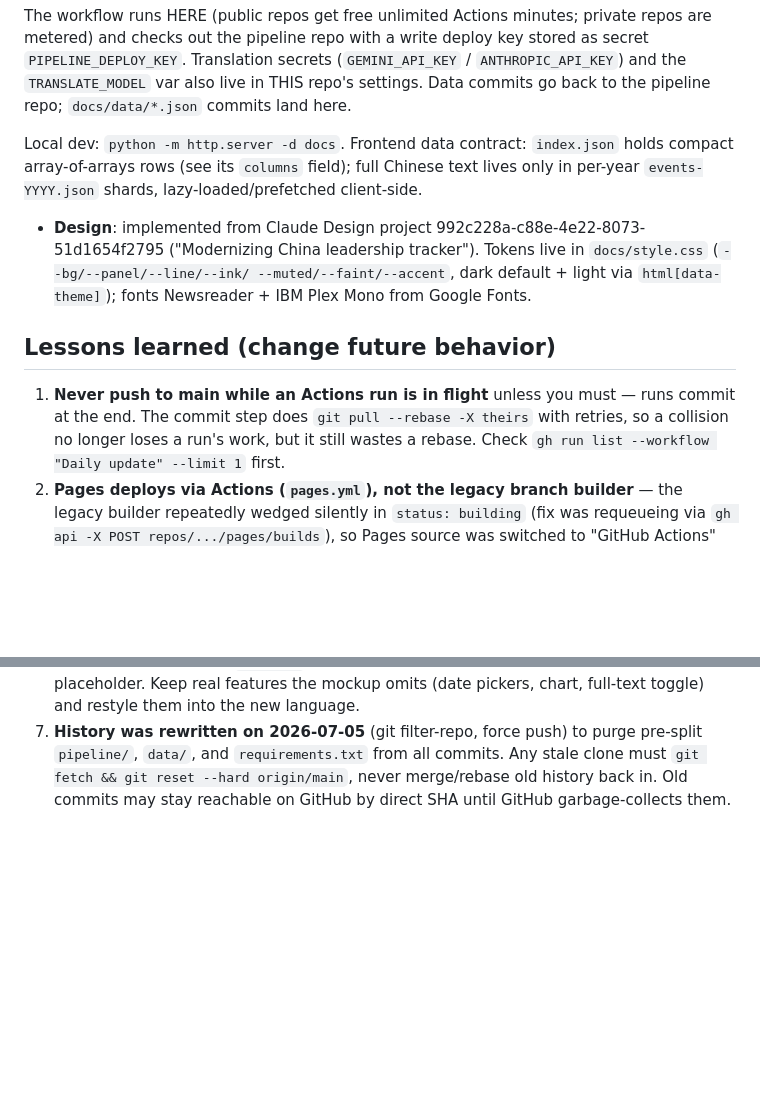
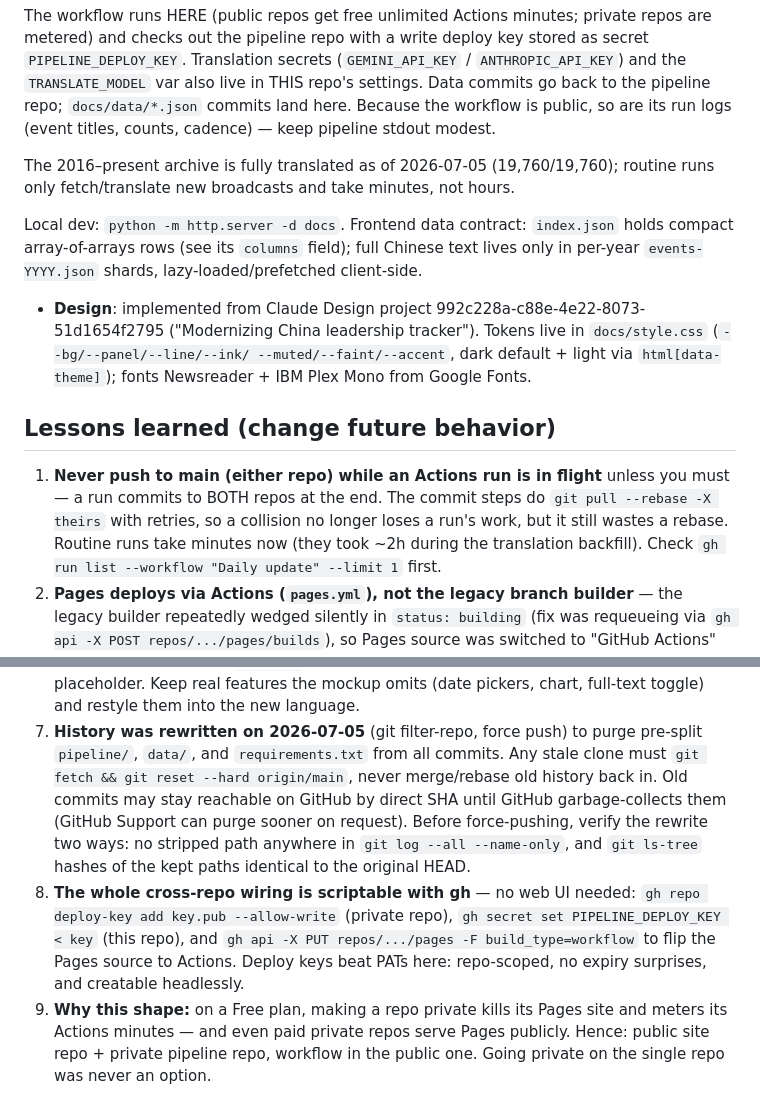
Before and after one commit to nelsonwang222/china-leadership-tracker, a Markdown page: CLAUDE.md, 2 parts joined by grey strips. Rendered like a GitHub page; blank space fills up the shorter version.

Commit message:
Docs: sync CLAUDE.md/README with post-split state; log lessons
Translation archive is complete; runs are minutes not hours; note public
log visibility, the gh-scriptable cross-repo wiring, rewrite verification
steps, and why the split has this shape (Free-plan Pages/Actions limits).

Co-Authored-By: Claude Fable 5 <noreply@anthropic.com>
Claude-Session: https://claude.ai/code/session_01PkKGKoqsAs9R7B4zHyzqER

```diff
--- a/CLAUDE.md
+++ b/CLAUDE.md
@@ -25,7 +25,11 @@ private repos are metered) and checks out the pipeline repo with a write
 deploy key stored as secret `PIPELINE_DEPLOY_KEY`. Translation secrets
 (`GEMINI_API_KEY` / `ANTHROPIC_API_KEY`) and the `TRANSLATE_MODEL` var also
 live in THIS repo's settings. Data commits go back to the pipeline repo;
-`docs/data/*.json` commits land here.
+`docs/data/*.json` commits land here. Because the workflow is public, so are
+its run logs (event titles, counts, cadence) — keep pipeline stdout modest.
+
+The 2016–present archive is fully translated as of 2026-07-05 (19,760/19,760);
+routine runs only fetch/translate new broadcasts and take minutes, not hours.
 
 Local dev: `python -m http.server -d docs`. Frontend data contract:
 `index.json` holds compact array-of-arrays rows (see its `columns` field);
@@ -40,10 +44,11 @@ lazy-loaded/prefetched client-side.
 
 ## Lessons learned (change future behavior)
 
-1. **Never push to main while an Actions run is in flight** unless you must —
-   runs commit at the end. The commit step does `git pull --rebase -X theirs`
-   with retries, so a collision no longer loses a run's work, but it still
-   wastes a rebase. Check
+1. **Never push to main (either repo) while an Actions run is in flight**
+   unless you must — a run commits to BOTH repos at the end. The commit steps
+   do `git pull --rebase -X theirs` with retries, so a collision no longer
+   loses a run's work, but it still wastes a rebase. Routine runs take
+   minutes now (they took ~2h during the translation backfill). Check
    `gh run list --workflow "Daily update" --limit 1` first.
 2. **Pages deploys via Actions (`pages.yml`), not the legacy branch builder**
    — the legacy builder repeatedly wedged silently in `status: building`
@@ -71,4 +76,17 @@ lazy-loaded/prefetched client-side.
    purge pre-split `pipeline/`, `data/`, and `requirements.txt` from all
    commits. Any stale clone must `git fetch && git reset --hard origin/main`,
    never merge/rebase old history back in. Old commits may stay reachable on
-   GitHub by direct SHA until GitHub garbage-collects them.
+   GitHub by direct SHA until GitHub garbage-collects them (GitHub Support
+   can purge sooner on request). Before force-pushing, verify the rewrite two
+   ways: no stripped path anywhere in `git log --all --name-only`, and
+   `git ls-tree` hashes of the kept paths identical to the original HEAD.
+8. **The whole cross-repo wiring is scriptable with gh** — no web UI needed:
+   `gh repo deploy-key add key.pub --allow-write` (private repo),
+   `gh secret set PIPELINE_DEPLOY_KEY < key` (this repo), and
+   `gh api -X PUT repos/.../pages -F build_type=workflow` to flip the Pages
+   source to Actions. Deploy keys beat PATs here: repo-scoped, no expiry
+   surprises, and creatable headlessly.
+9. **Why this shape:** on a Free plan, making a repo private kills its Pages
+   site and meters its Actions minutes — and even paid private repos serve
+   Pages publicly. Hence: public site repo + private pipeline repo, workflow
+   in the public one. Going private on the single repo was never an option.
```
Also changed, not shown: README.md (+2 -1 lines).
